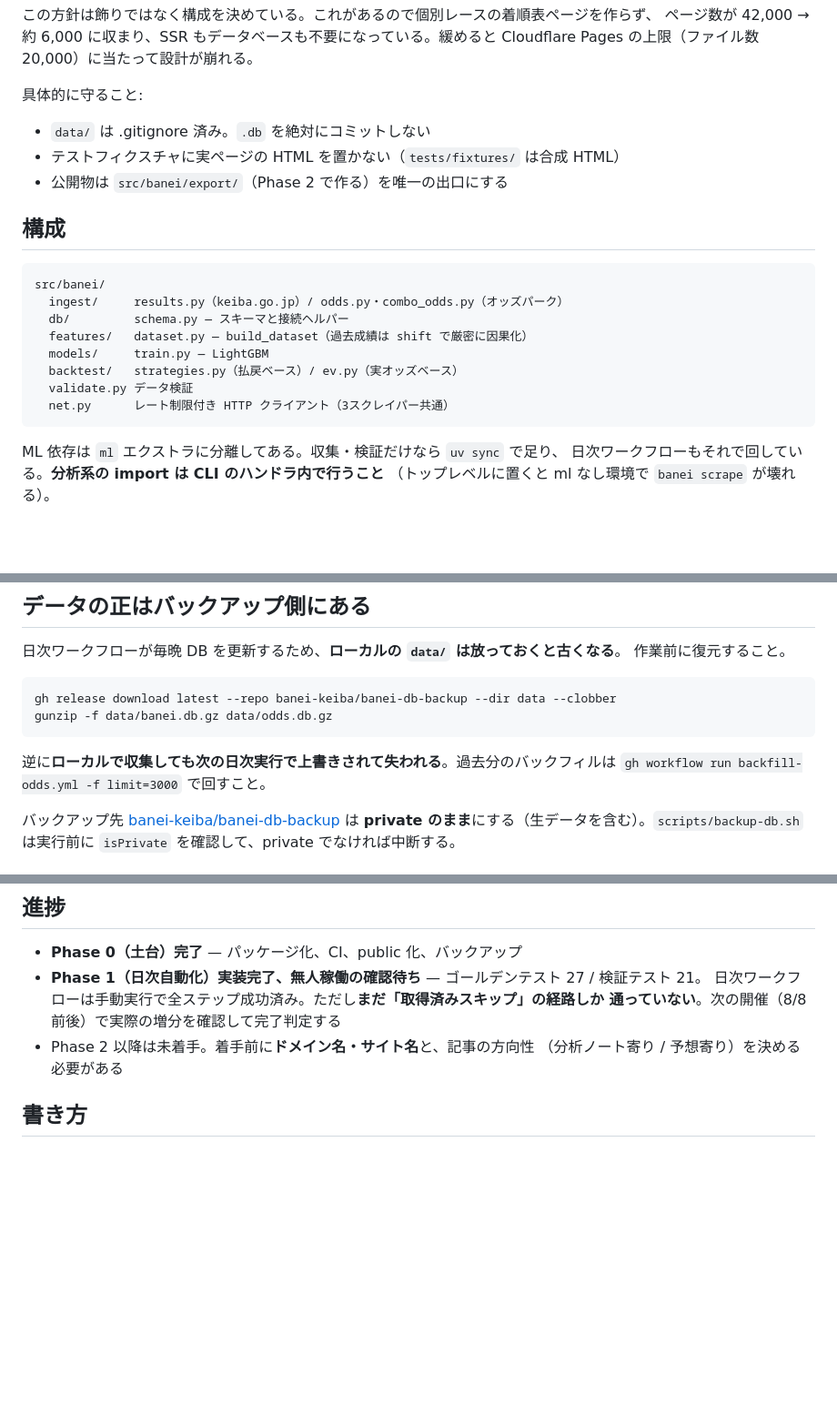
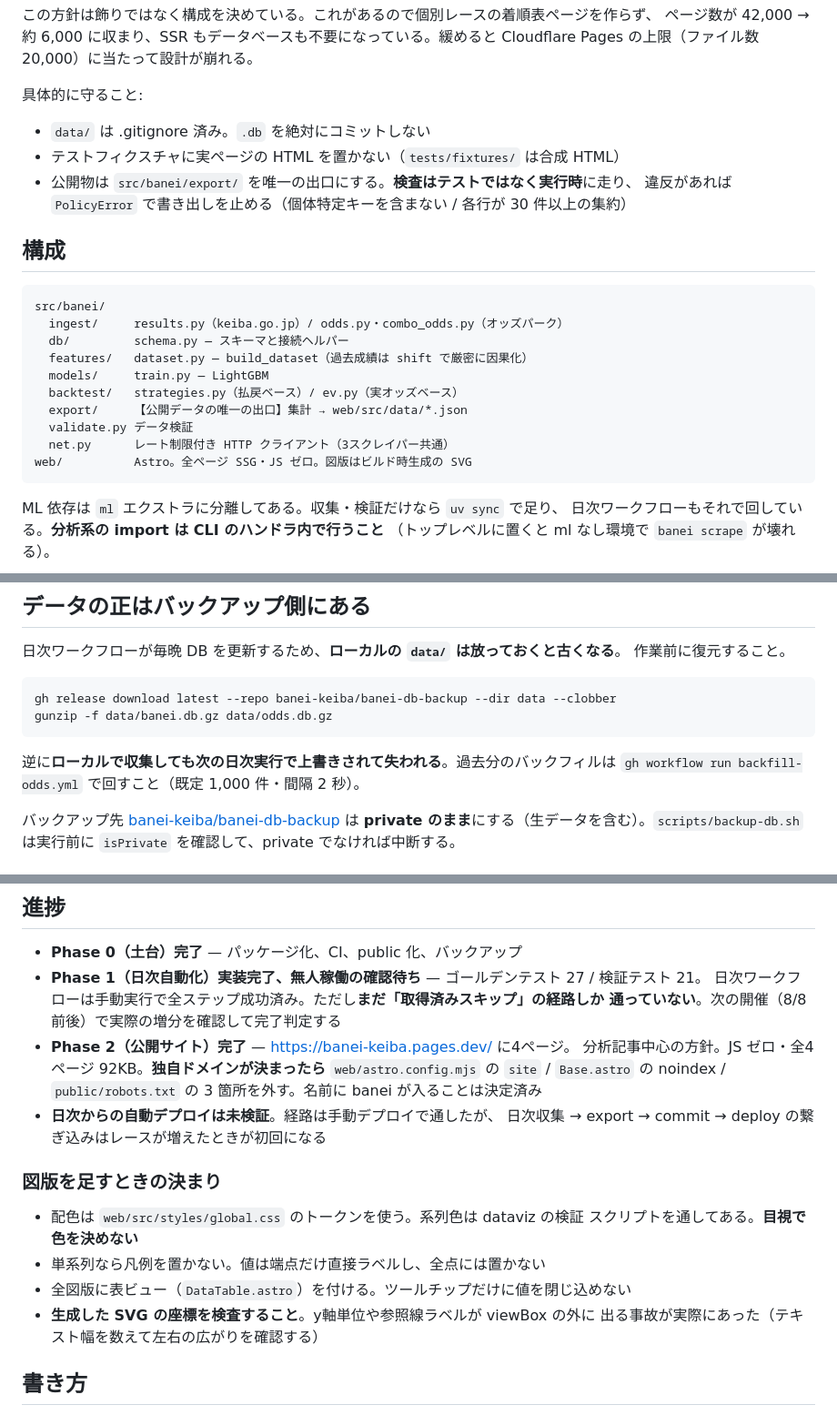
Before and after one commit to banei-keiba/banei-keiba, a Markdown page: CLAUDE.md, 3 parts joined by grey strips. Shown at 91% size. Drawn GitHub-style; blank space fills up the shorter version.

Commit message:
CLAUDE.md を Phase 2 完了時点に更新
export 層と web/ の追加、図版を足すときの決まり、独自ドメイン移行時に
外す3箇所を記録する。毎セッション読まれるファイルなので陳腐化を残さない。

````diff
--- a/CLAUDE.md
+++ b/CLAUDE.md
@@ -17,7 +17,8 @@ Cloudflare Pages の上限（ファイル数 20,000）に当たって設計が
 
 - `data/` は .gitignore 済み。`.db` を絶対にコミットしない
 - テストフィクスチャに実ページの HTML を置かない（`tests/fixtures/` は合成 HTML）
-- 公開物は `src/banei/export/`（Phase 2 で作る）を唯一の出口にする
+- 公開物は `src/banei/export/` を唯一の出口にする。**検査はテストではなく実行時**に走り、
+  違反があれば `PolicyError` で書き出しを止める（個体特定キーを含まない / 各行が 30 件以上の集約）
 
 ## 構成
 
@@ -28,8 +29,10 @@ src/banei/
   features/   dataset.py — build_dataset（過去成績は shift で厳密に因果化）
   models/     train.py — LightGBM
   backtest/   strategies.py（払戻ベース）/ ev.py（実オッズベース）
+  export/     【公開データの唯一の出口】集計 → web/src/data/*.json
   validate.py データ検証
   net.py      レート制限付き HTTP クライアント（3スクレイパー共通）
+web/          Astro。全ページ SSG・JS ゼロ。図版はビルド時生成の SVG
 ```
 
 ML 依存は `ml` エクストラに分離してある。収集・検証だけなら `uv sync` で足り、
@@ -53,7 +56,7 @@ gunzip -f data/banei.db.gz data/odds.db.gz
 ```
 
 逆に**ローカルで収集しても次の日次実行で上書きされて失われる**。過去分のバックフィルは
-`gh workflow run backfill-odds.yml -f limit=3000` で回すこと。
+`gh workflow run backfill-odds.yml` で回すこと（既定 1,000 件・間隔 2 秒）。
 
 バックアップ先 [banei-keiba/banei-db-backup](https://github.com/banei-keiba/banei-db-backup)
 は **private のまま**にする（生データを含む）。`scripts/backup-db.sh` は実行前に
@@ -122,8 +125,21 @@ gunzip -f data/banei.db.gz data/odds.db.gz
 - **Phase 1（日次自動化）実装完了、無人稼働の確認待ち** — ゴールデンテスト 27 / 検証テスト 21。
   日次ワークフローは手動実行で全ステップ成功済み。ただし**まだ「取得済みスキップ」の経路しか
   通っていない**。次の開催（8/8 前後）で実際の増分を確認して完了判定する
-- Phase 2 以降は未着手。着手前に**ドメイン名・サイト名**と、記事の方向性
-  （分析ノート寄り / 予想寄り）を決める必要がある
+- **Phase 2（公開サイト）完了** — https://banei-keiba.pages.dev/ に4ページ。
+  分析記事中心の方針。JS ゼロ・全4ページ 92KB。**独自ドメインが決まったら**
+  `web/astro.config.mjs` の `site` / `Base.astro` の noindex / `public/robots.txt`
+  の 3 箇所を外す。名前に banei が入ることは決定済み
+- **日次からの自動デプロイは未検証**。経路は手動デプロイで通したが、
+  日次収集 → export → commit → deploy の繋ぎ込みはレースが増えたときが初回になる
+
+### 図版を足すときの決まり
+
+- 配色は `web/src/styles/global.css` のトークンを使う。系列色は dataviz の検証
+  スクリプトを通してある。**目視で色を決めない**
+- 単系列なら凡例を置かない。値は端点だけ直接ラベルし、全点には置かない
+- 全図版に表ビュー（`DataTable.astro`）を付ける。ツールチップだけに値を閉じ込めない
+- **生成した SVG の座標を検査すること**。y軸単位や参照線ラベルが viewBox の外に
+  出る事故が実際にあった（テキスト幅を数えて左右の広がりを確認する）
 
 ## 書き方
 
````
